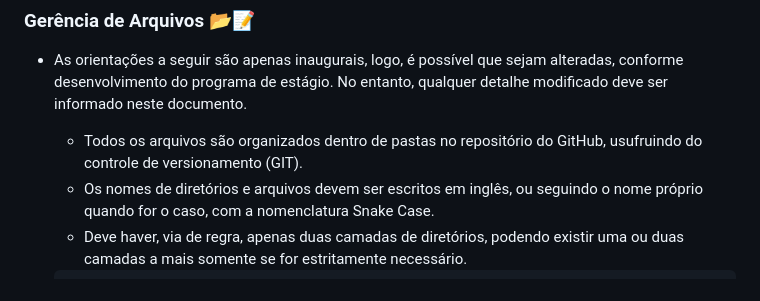
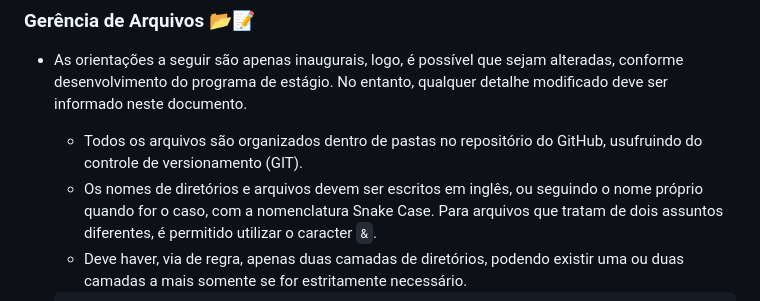
Before and after one commit to SorayaFerreira/programa-estagio-soraya, a Markdown page: CONTRIBUTING.md, the part around the change. GitHub-like rendering.

````diff
--- a/CONTRIBUTING.md
+++ b/CONTRIBUTING.md
@@ -29,7 +29,7 @@ Para escrita de documentação, é utilizada a linguagem de marcação [Markdown
 ### Gerência de Arquivos 📂📝
 - As orientações a seguir são apenas inaugurais, logo, é possível que sejam alteradas, conforme desenvolvimento do programa de estágio. No entanto, qualquer detalhe modificado deve ser informado neste documento.
     - Todos os arquivos são organizados dentro de pastas no repositório do GitHub, usufruindo do controle de versionamento (GIT).
-    - Os nomes de diretórios e arquivos devem ser escritos em inglês, ou seguindo o nome próprio quando for o caso, com a nomenclatura Snake Case.
+    - Os nomes de diretórios e arquivos devem ser escritos em inglês, ou seguindo o nome próprio quando for o caso, com a nomenclatura Snake Case. Para arquivos que tratam de dois assuntos diferentes, é permitido utilizar o caracter `&`.
     - Deve haver, via de regra, apenas duas camadas de diretórios, podendo existir uma ou duas camadas a mais somente se for estritamente necessário.
 
     ```bash
````
Also changed, not shown: configuration_management/git_github.md (+37 -36 lines), frameworks/astro.md (added, +48 -0 lines), patterns&requirements/HOWL.md (added, +18 -0 lines), web&network/http.md (added, +22 -0 lines), patterns&requirements/3 - C4 - Diagrama de Componentes (Server) - Cabine Digital (Java, Kotlin, Swift).jpg (renamed from architecture_requirements/3 - C4 - Diagrama de Componentes (Server) - Cabine Digital (Java, Kotlin, Swift).jpg).
